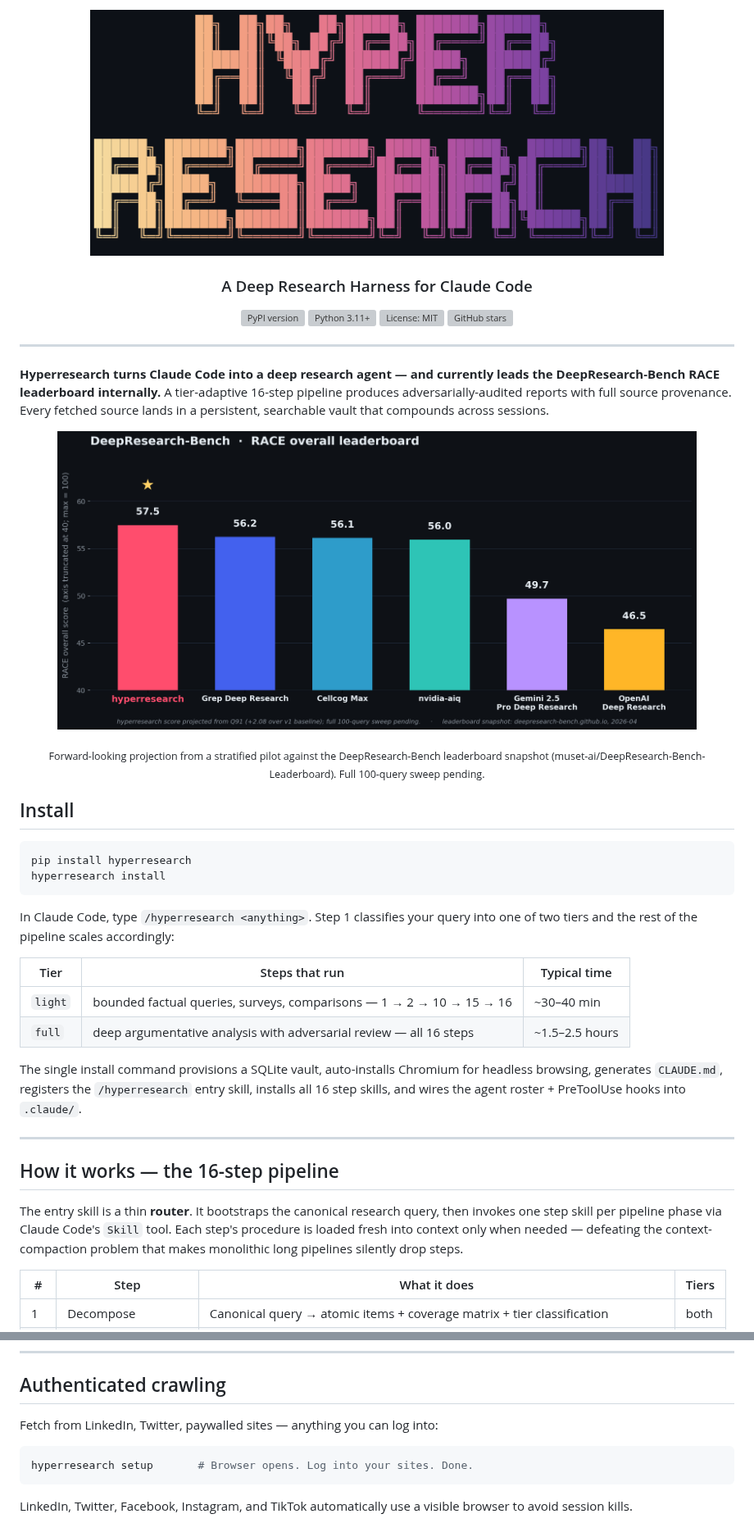
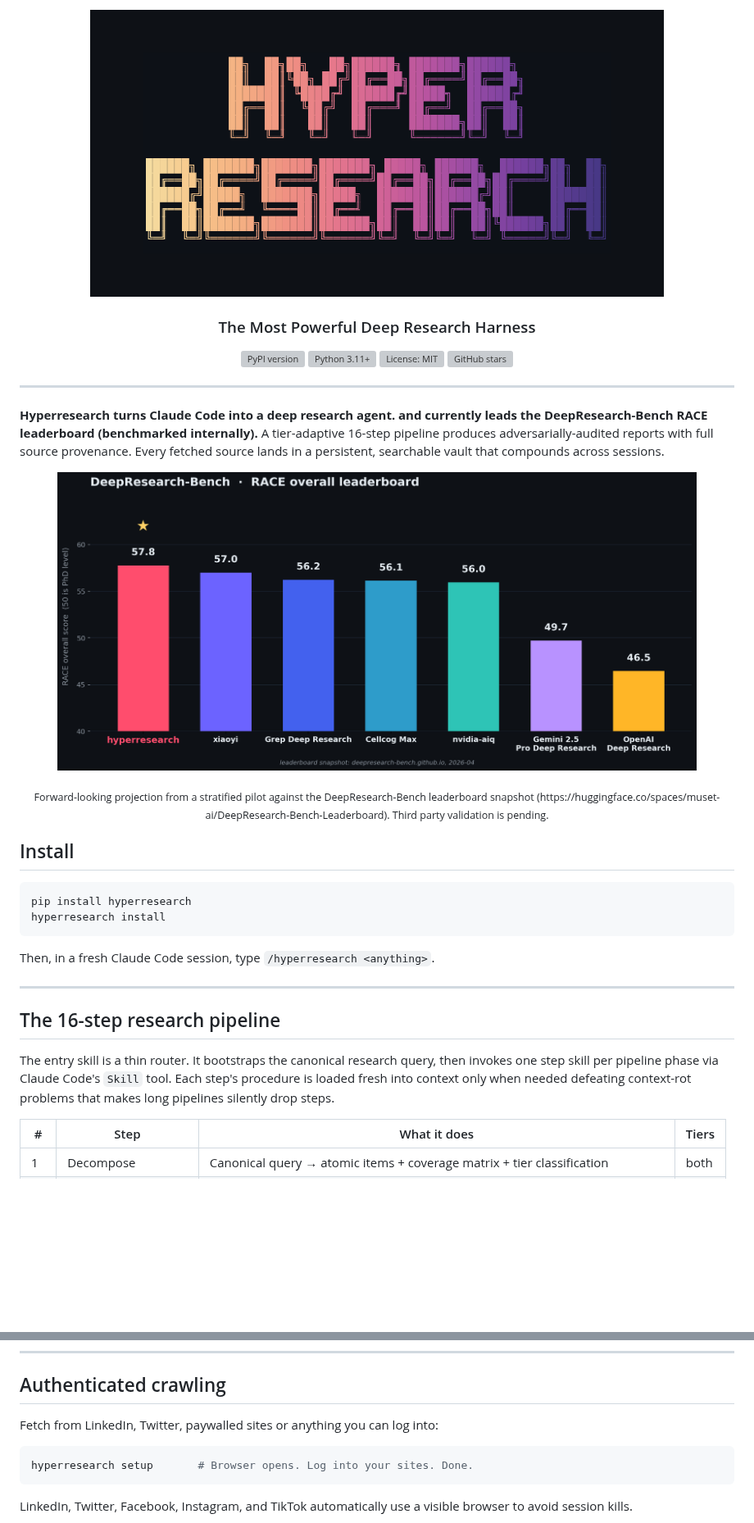
Before and after one commit to jordan-gibbs/hyperresearch, a Markdown page: README.md, 2 parts joined by grey strips. Shown at 82% size. Drawn GitHub-style; pictures changed too: assets/banner.png, assets/benchmark.png; blank space fills up the shorter version; grey boxes are pictures that could not be loaded.

````diff
--- a/README.md
+++ b/README.md
@@ -2,7 +2,7 @@
   <img src="assets/banner.png" alt="HYPERRESEARCH" width="700">
 </p>
 
-<h3 align="center">A Deep Research Harness for Claude Code</h3>
+<h3 align="center">The Most Powerful Deep Research Harness</h3>
 
 <p align="center">
   <a href="https://pypi.org/project/hyperresearch/"><img src="https://img.shields.io/pypi/v/hyperresearch" alt="PyPI version"></a>
@@ -13,13 +13,13 @@
 
 ---
 
-**Hyperresearch turns Claude Code into a deep research agent — and currently leads the DeepResearch-Bench RACE leaderboard internally.** A tier-adaptive 16-step pipeline produces adversarially-audited reports with full source provenance. Every fetched source lands in a persistent, searchable vault that compounds across sessions.
+**Hyperresearch turns Claude Code into a deep research agent. and currently leads the DeepResearch-Bench RACE leaderboard (benchmarked internally).** A tier-adaptive 16-step pipeline produces adversarially-audited reports with full source provenance. Every fetched source lands in a persistent, searchable vault that compounds across sessions.
 
 <p align="center">
   <img src="assets/benchmark.png" alt="DeepResearch-Bench top-5 — hyperresearch leads the chart ahead of Grep Deep Research, Cellcog Max, nvidia-aiq, Gemini Deep Research, and OpenAI Deep Research" width="780">
 </p>
 
-<p align="center"><sub>Forward-looking projection from a stratified pilot against the DeepResearch-Bench leaderboard snapshot (muset-ai/DeepResearch-Bench-Leaderboard). Full 100-query sweep pending.</sub></p>
+<p align="center"><sub>Forward-looking projection from a stratified pilot against the DeepResearch-Bench leaderboard snapshot (https://huggingface.co/spaces/muset-ai/DeepResearch-Bench-Leaderboard). Third party validation is pending.</sub></p>
 
 ## Install
 
@@ -28,20 +28,13 @@ pip install hyperresearch
 hyperresearch install
 ```
 
-In Claude Code, type `/hyperresearch <anything>`. Step 1 classifies your query into one of two tiers and the rest of the pipeline scales accordingly:
-
-| Tier | Steps that run | Typical time |
-|---|---|---|
-| `light` | bounded factual queries, surveys, comparisons — 1 → 2 → 10 → 15 → 16 | ~30–40 min |
-| `full` | deep argumentative analysis with adversarial review — all 16 steps | ~1.5–2.5 hours |
-
-The single install command provisions a SQLite vault, auto-installs Chromium for headless browsing, generates `CLAUDE.md`, registers the `/hyperresearch` entry skill, installs all 16 step skills, and wires the agent roster + PreToolUse hooks into `.claude/`.
+Then, in a fresh Claude Code session, type `/hyperresearch <anything>`.
 
 ---
 
-## How it works — the 16-step pipeline
+## The 16-step research pipeline
 
-The entry skill is a thin **router**. It bootstraps the canonical research query, then invokes one step skill per pipeline phase via Claude Code's `Skill` tool. Each step's procedure is loaded fresh into context only when needed — defeating the context-compaction problem that makes monolithic long pipelines silently drop steps.
+The entry skill is a thin router. It bootstraps the canonical research query, then invokes one step skill per pipeline phase via Claude Code's `Skill` tool. Each step's procedure is loaded fresh into context only when needed defeating context-rot problems that makes long pipelines silently drop steps.
 
 | # | Step | What it does | Tiers |
 |---|---|---|---|
@@ -123,7 +125,7 @@ hyperresearch lint -j                                      # Health check (broke
 
 ## Authenticated crawling
 
-Fetch from LinkedIn, Twitter, paywalled sites — anything you can log into:
+Fetch from LinkedIn, Twitter, paywalled sites or anything you can log into:
 
 ```bash
 hyperresearch setup       # Browser opens. Log into your sites. Done.
````
Also changed, not shown: other parts of README.md (+18 -11 lines), 2 other files.
